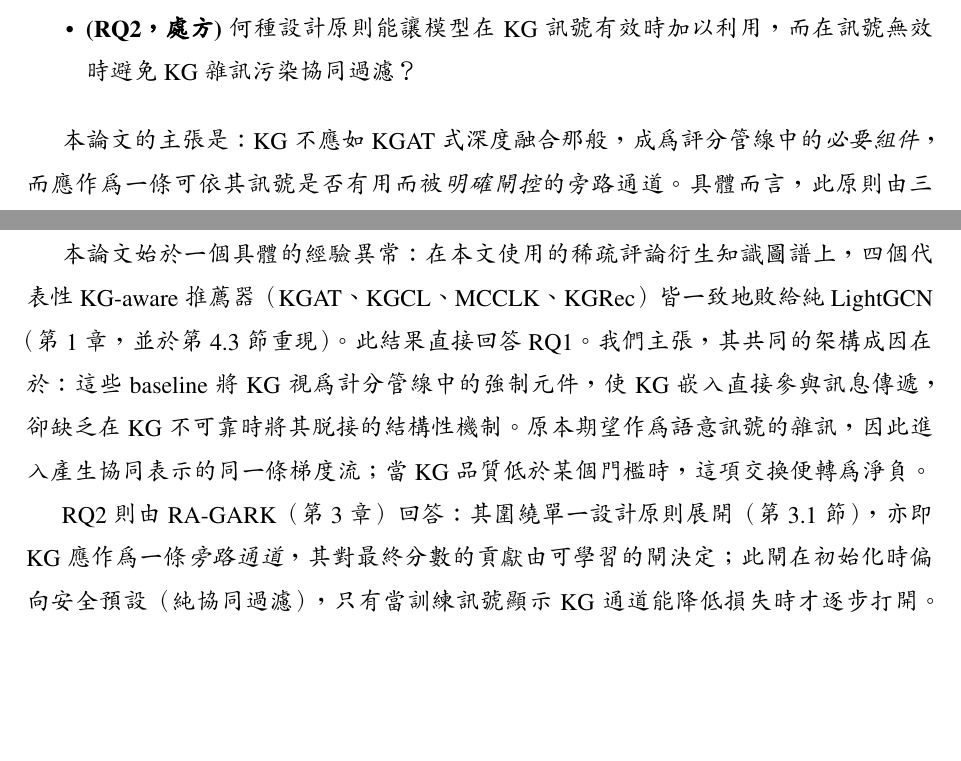
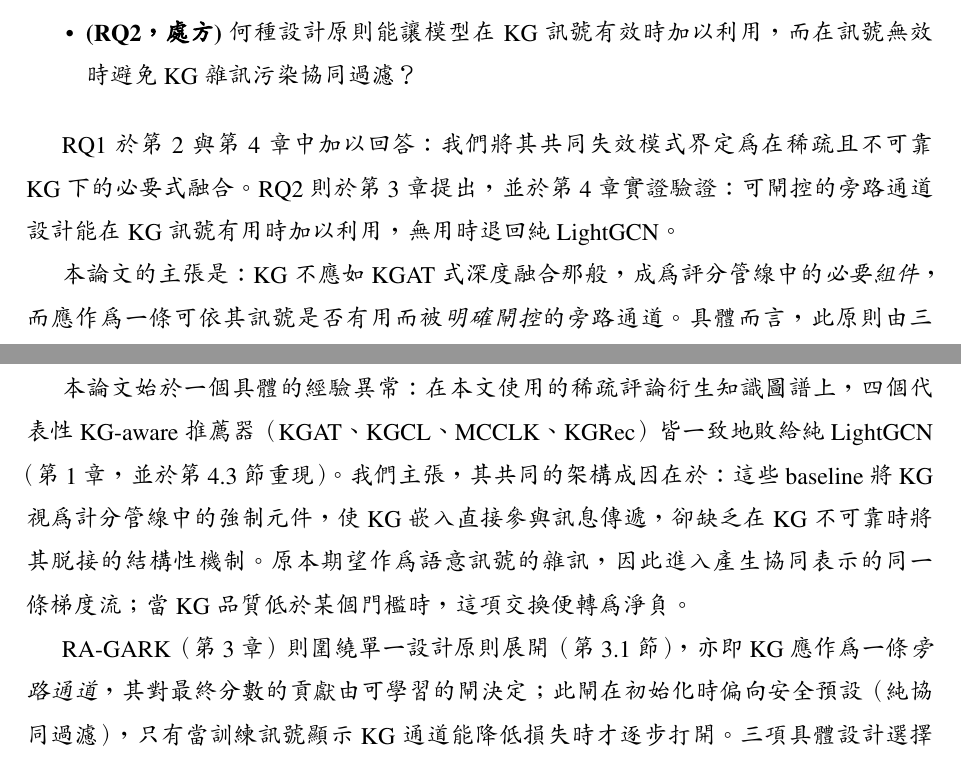
Before and after one commit to beckyhsuxp/RA-GARK, a LaTeX thesis (Document/thesis/main_zh_preview.tex, which reads Document/thesis/Sections/1.Introduction_chinese.tex, Document/thesis/Sections/5.Conclusion_chinese.tex): two parts of pages 7 and 40 of 45, joined at a grey line, cut so that both start at the same text, the shorter picture padded with empty space. Compiled offline with XeLaTeX; a missing font is replaced by an installed copy or a similar font.

Commit message:
paper: add research question roadmap

```diff
--- a/Document/thesis/Sections/1.Introduction_chinese.tex
+++ b/Document/thesis/Sections/1.Introduction_chinese.tex
@@ -53,6 +53,8 @@ KGRec~\cite{yang2023kgrec}     & 0.1095 \\
   \item \textbf{(RQ2，處方)} 何種設計原則能讓模型在 KG 訊號有效時加以利用，而在訊號無效時避免 KG 雜訊污染協同過濾？
 \end{itemize}
 
+RQ1 於第~\ref{ch:relatedwork-zh}~與第~\ref{ch:experiments-zh}~章中加以回答：我們將其共同失效模式界定為在稀疏且不可靠 KG 下的必要式融合。RQ2 則於第~\ref{ch:methodology-zh}~章提出，並於第~\ref{ch:experiments-zh}~章實證驗證：可閘控的旁路通道設計能在 KG 訊號有用時加以利用，無用時退回純 LightGCN。
+
 本論文的主張是：KG 不應如 KGAT 式深度融合那般，成為評分管線中的\emph{必要組件}，而應作為一條可依其訊號是否有用而被\emph{明確閘控}的旁路通道。具體而言，此原則由三項設計選擇實現：以 softmax 為基礎的 aspect-saliency 注意力，用於對每組使用者—物品配對選取 KG 合理化依據；以 KG 驅動的 SVD 初始化，用以保留語意幾何；以及具有局部偏置的融合閘（local-biased fusion gate），其初始化內建了當 KG 訊號終究不具資訊量時優雅退化回純 LightGCN 的能力。
 
 \section{研究貢獻}
--- a/Document/thesis/Sections/5.Conclusion_chinese.tex
+++ b/Document/thesis/Sections/5.Conclusion_chinese.tex
@@ -4,9 +4,9 @@
 \section{結論}
 \label{sec:conclude-main-zh}
 
-本論文始於一個具體的經驗異常：在本文使用的稀疏評論衍生知識圖譜上，四個代表性 KG-aware 推薦器（KGAT、KGCL、MCCLK、KGRec）皆一致地敗給純 LightGCN（第~\ref{ch:intro-zh}~章，並於第~\ref{sec:eval-main-zh}~節重現）。此結果直接回答 RQ1。我們主張，其共同的架構成因在於：這些 baseline 將 KG 視為計分管線中的強制元件，使 KG 嵌入直接參與訊息傳遞，卻缺乏在 KG 不可靠時將其脫接的結構性機制。原本期望作為語意訊號的雜訊，因此進入產生協同表示的同一條梯度流；當 KG 品質低於某個門檻時，這項交換便轉為淨負。
+本論文始於一個具體的經驗異常：在本文使用的稀疏評論衍生知識圖譜上，四個代表性 KG-aware 推薦器（KGAT、KGCL、MCCLK、KGRec）皆一致地敗給純 LightGCN（第~\ref{ch:intro-zh}~章，並於第~\ref{sec:eval-main-zh}~節重現）。我們主張，其共同的架構成因在於：這些 baseline 將 KG 視為計分管線中的強制元件，使 KG 嵌入直接參與訊息傳遞，卻缺乏在 KG 不可靠時將其脫接的結構性機制。原本期望作為語意訊號的雜訊，因此進入產生協同表示的同一條梯度流；當 KG 品質低於某個門檻時，這項交換便轉為淨負。
 
-RQ2 則由 RA-GARK（第~\ref{ch:methodology-zh}~章）回答：其圍繞單一設計原則展開（第~\ref{sec:approach-principle-zh}~節），亦即 KG 應作為一條\emph{旁路通道}，其對最終分數的貢獻由可學習的閘決定；此閘在初始化時偏向安全預設（純協同過濾），只有當訓練訊號顯示 KG 通道能降低損失時才逐步打開。三項具體設計選擇落實此原則，並於第~\ref{sec:eval-ablation-zh}~節逐一衡量：
+RA-GARK（第~\ref{ch:methodology-zh}~章）則圍繞單一設計原則展開（第~\ref{sec:approach-principle-zh}~節），亦即 KG 應作為一條\emph{旁路通道}，其對最終分數的貢獻由可學習的閘決定；此閘在初始化時偏向安全預設（純協同過濾），只有當訓練訊號顯示 KG 通道能降低損失時才逐步打開。三項具體設計選擇落實此原則，並於第~\ref{sec:eval-ablation-zh}~節逐一衡量：
 
 \begin{itemize}
   \item \textbf{KG-SVD 初始化}為每件物品建立面向槽，使模型在訓練起點即保留面向誘導語意子空間的角度幾何。移除其代價為 $5.9\%$ NDCG@$20$。
```
Also changed, not shown: Document/thesis/Sections/1.Introduction.tex (+2 -0 lines), Document/thesis/Sections/5.Conclusion.tex (+2 -2 lines), Document/thesis/main.pdf, Document/thesis/main_zh_preview.pdf.
